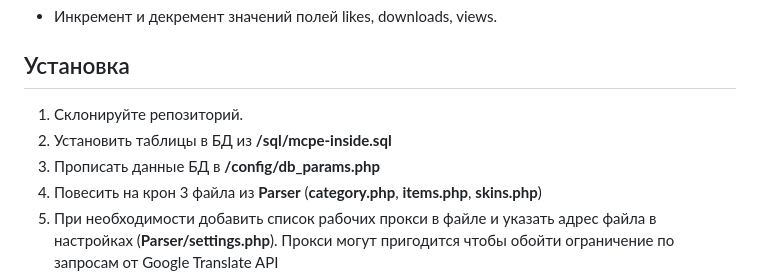
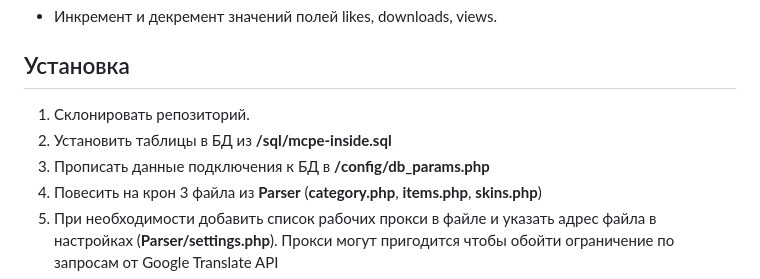
Before and after one commit to zeroc0de2022/mcpe-inside, a Markdown page: README.md, the part around the change. Drawn GitHub-style.

```diff
--- a/README.md
+++ b/README.md
@@ -64,9 +64,9 @@
 
 ## Установка
 
-1. Склонируйте репозиторий.
+1. Склонировать репозиторий.
 2. Установить таблицы в БД из **/sql/mcpe-inside.sql**
-3. Прописать данные БД в **/config/db_params.php**
+3. Прописать данные подключения к БД в **/config/db_params.php**
 4. Повесить на крон 3 файла из **Parser** (**category.php**, **items.php**, **skins.php**)
 5. При необходимости добавить список рабочих прокси в файле и указать адрес файла в настройках (**Parser/settings.php**). Прокси могут пригодится чтобы обойти ограничение по запросам от Google Translate API
 6. Пользоваться
```
